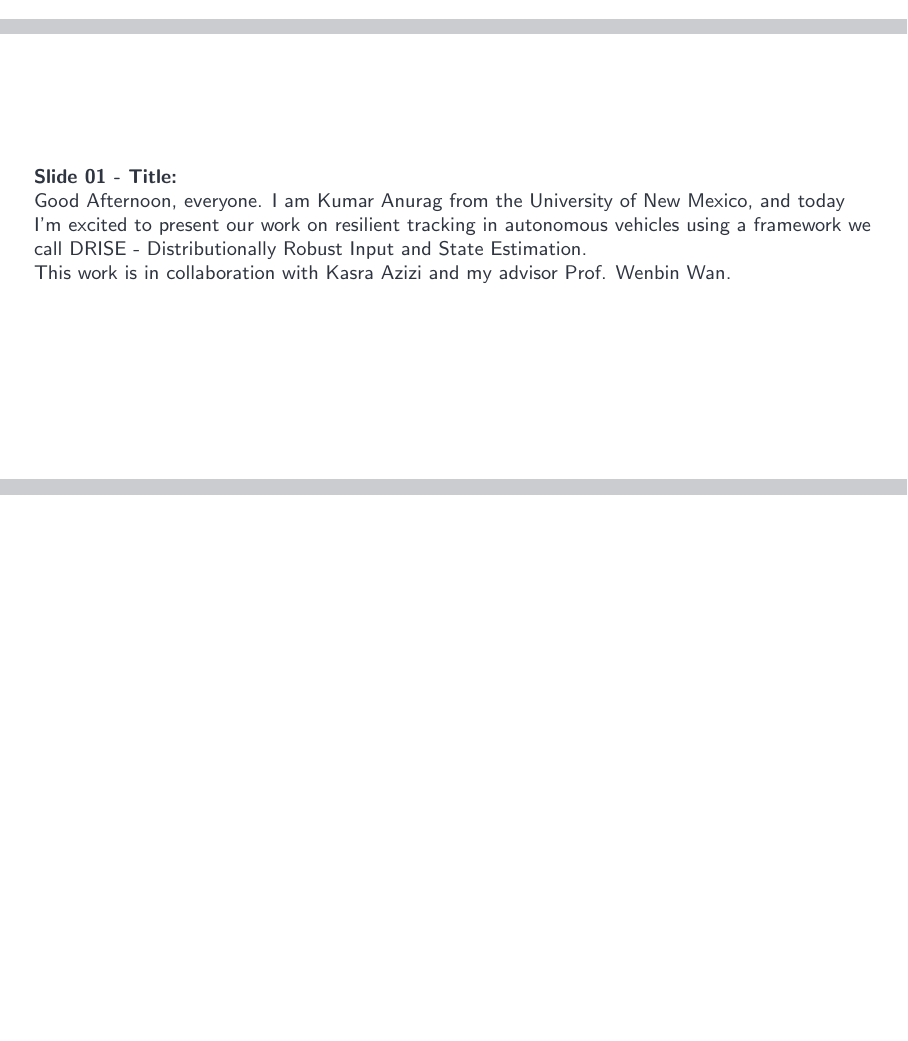
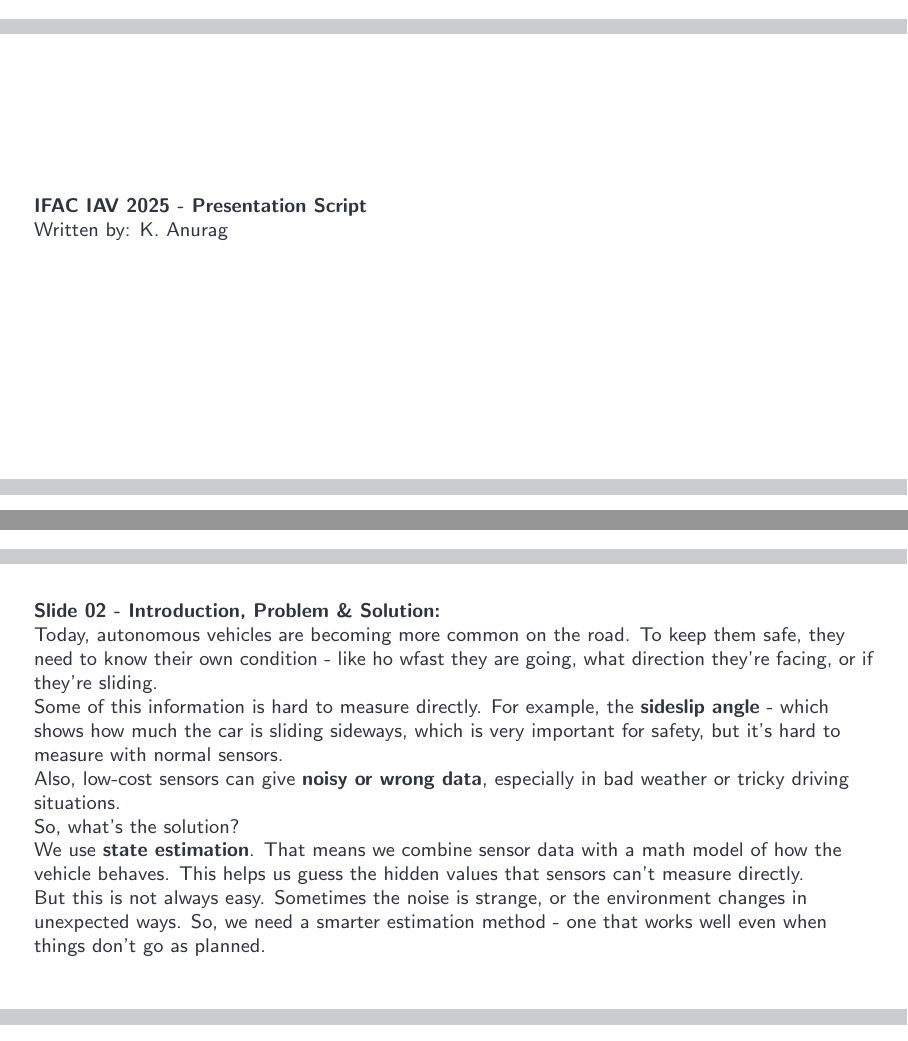
Before and after one commit to kmranrg/IFAC_IAV_2025_Phoenix, a LaTeX poster (script.tex): the whole page before the commit and pages 1 and 3 of 3 after it, the two joined at a grey line, the shorter picture padded with empty space. Compiled offline with pdfLaTeX.

Commit message:
slide 02 script completed

```diff
--- a/script.tex
+++ b/script.tex
@@ -34,6 +34,12 @@
 \begin{document}
 
 \begin{frame}
+    \textbf{IFAC IAV 2025 - Presentation Script}
+
+    Written by: K. Anurag
+\end{frame}
+
+\begin{frame}
     \textbf{Slide 01 - Title:}
 
     Good Afternoon, everyone. I am Kumar Anurag from the University of New Mexico, and today I'm excited to present our work on resilient tracking in autonomous vehicles using a framework we call DRISE - Distributionally Robust Input and State Estimation.
@@ -41,6 +47,22 @@
     This work is in collaboration with Kasra Azizi and my advisor Prof. Wenbin Wan.
 \end{frame}
 
+\begin{frame}
+    \textbf{Slide 02 - Introduction, Problem \& Solution:}
+
+    Today, autonomous vehicles are becoming more common on the road. To keep them safe, they need to know their own condition - like ho wfast they are going, what direction they're facing, or if they're sliding.
+
+    Some of this information is hard to measure directly. For example, the \textbf{sideslip angle} - which shows how much the car is sliding sideways, which is very important for safety, but it's hard to measure with normal sensors.
+
+    Also, low-cost sensors can give \textbf{noisy or wrong data}, especially in bad weather or tricky driving situations.
+
+    So, what's the solution?
+
+    We use \textbf{state estimation}. That means we combine sensor data with a math model of how the vehicle behaves. This helps us guess the hidden values that sensors can't measure directly.
+
+    But this is not always easy. Sometimes the noise is strange, or the environment changes in unexpected ways. So, we need a smarter estimation method - one that works well even when things don't go as planned.
+\end{frame}
+
 
 
 
```
